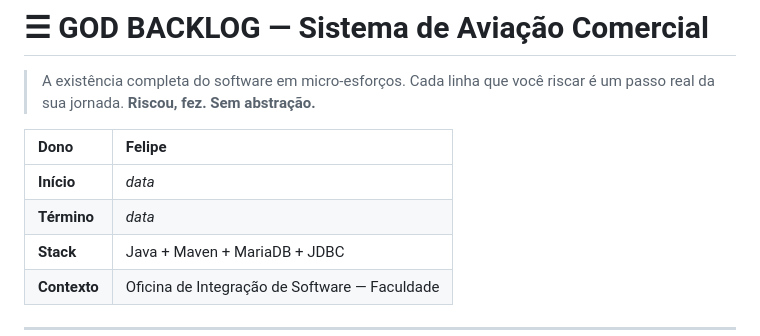
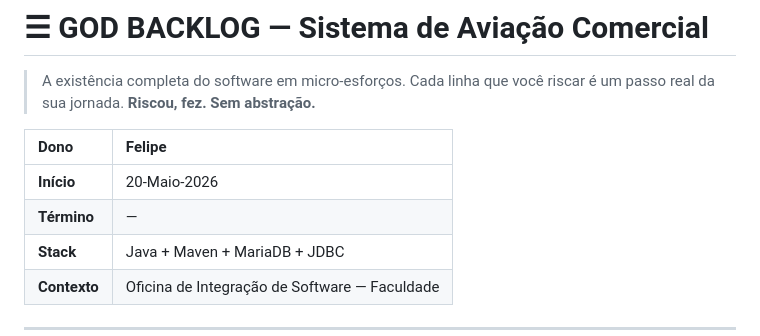
Before and after one commit to felipecarzo/ibmr-oficina-sistema-aviacao-26, a Markdown page: docs/GOD_BACKLOG.md, the part around one of its changes. GitHub-like rendering.

```diff
--- a/docs/GOD_BACKLOG.md
+++ b/docs/GOD_BACKLOG.md
@@ -6,8 +6,8 @@
 
 | Dono | Felipe |
 | :--- | :--- |
-| **Início** | _data_ |
-| **Término** | _data_ |
+| **Início** | 20-Maio-2026 |
+| **Término** | — |
 | **Stack** | Java + Maven + MariaDB + JDBC |
 | **Contexto** | Oficina de Integração de Software — Faculdade |
 
```
Also changed, not shown: other parts of docs/GOD_BACKLOG.md (+78 -71 lines).
